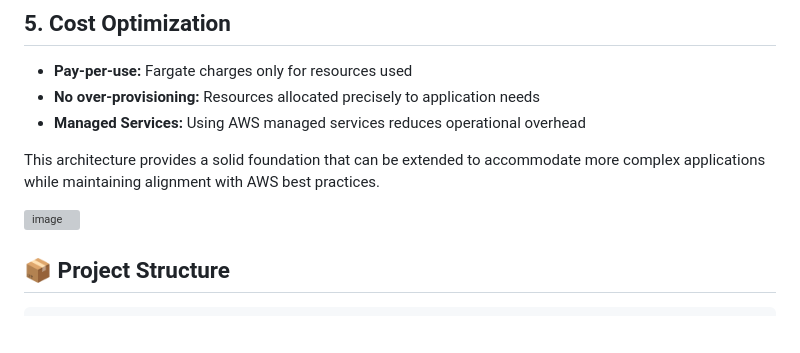
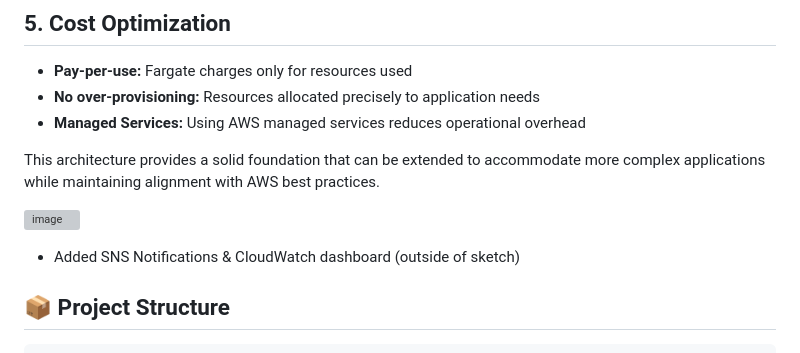
Before and after one commit to Dorbenami/ecs-hello-world-project, a Markdown page: README.md, the part around the change. Rendered like a GitHub page; blank space fills up the shorter version; grey boxes are pictures that could not be loaded.

```diff
--- a/README.md
+++ b/README.md
@@ -48,7 +48,7 @@ This architecture provides a solid foundation that can be extended to accommodat
 
 ![image](https://github.com/user-attachments/assets/e7af94d2-aa30-4b7c-8f08-a1f156ef5a0c)
 
-
+* Added SNS Notifications & CloudWatch dashboard (outside of sketch)
 
 ## 📦 Project Structure
 
```
